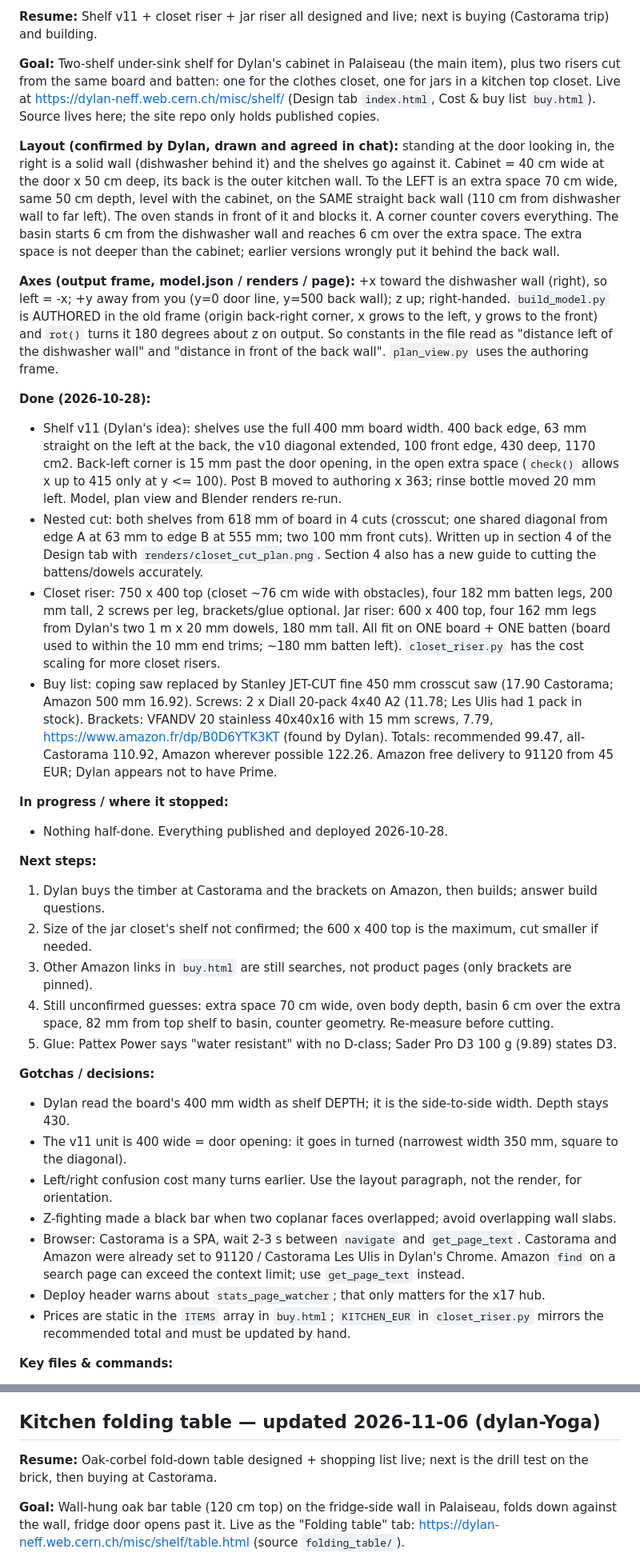
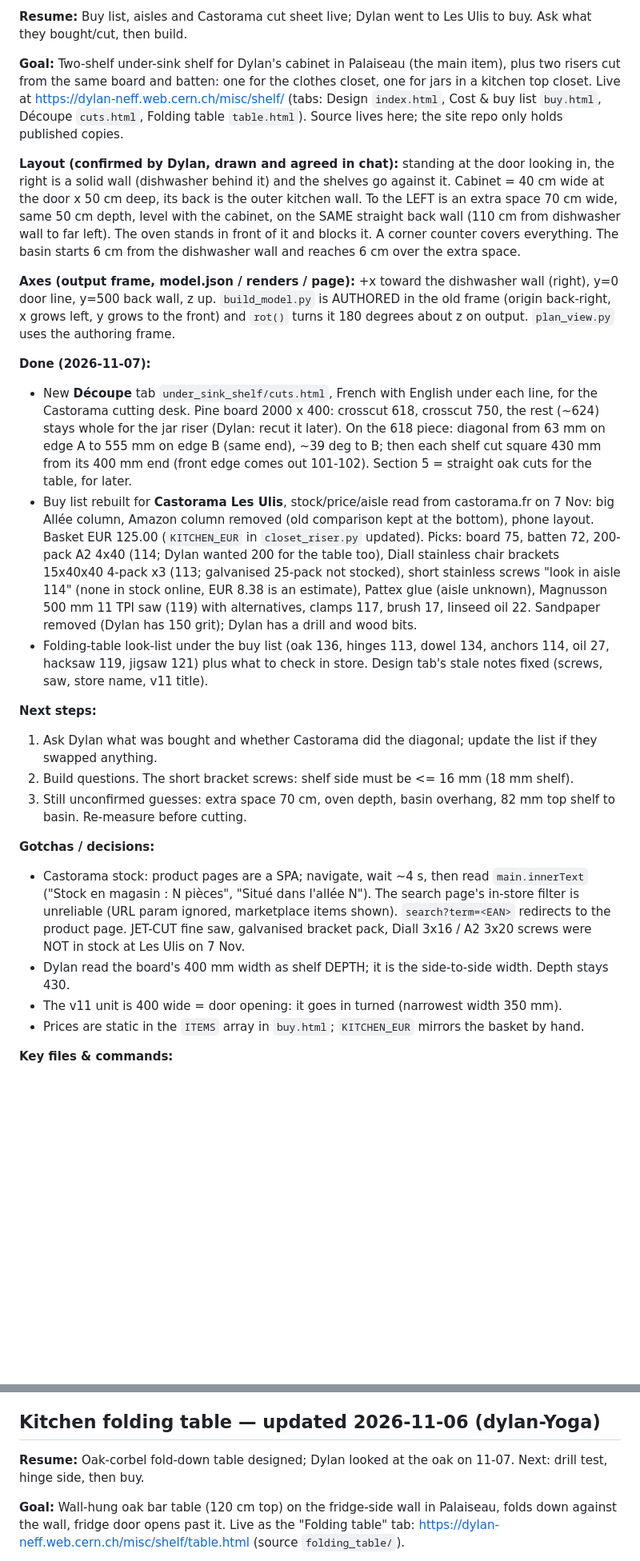
Before and after one commit to Dyn0402/Misc, a Markdown page: HANDOFF.md, 2 parts joined by grey strips. Shown at 80% size. Rendered like a GitHub page; blank space fills up the shorter version.

Commit message:
HANDOFF: shelf shopping trip (cut sheet, Les Ulis aisles), folding table look-list
Co-Authored-By: Claude Opus 5.5 <noreply@anthropic.com>

```diff
--- a/HANDOFF.md
+++ b/HANDOFF.md
@@ -27,54 +27,41 @@
 
-**Resume:** Shelf v11 + closet riser + jar riser all designed and live; next is buying (Castorama trip) and building.
+**Resume:** Buy list, aisles and Castorama cut sheet live; Dylan went to Les Ulis to buy. Ask what they bought/cut, then build.
 
 **Goal:** Two-shelf under-sink shelf for Dylan's cabinet in Palaiseau (the main item), plus two risers
 cut from the same board and batten: one for the clothes closet, one for jars in a kitchen top closet.
-Live at https://dylan-neff.web.cern.ch/misc/shelf/ (Design tab `index.html`, Cost & buy list `buy.html`).
-Source lives here; the site repo only holds published copies.
+Live at https://dylan-neff.web.cern.ch/misc/shelf/ (tabs: Design `index.html`, Cost & buy list `buy.html`,
+Découpe `cuts.html`, Folding table `table.html`). Source lives here; the site repo only holds published copies.
 
-**Layout (confirmed by Dylan, drawn and agreed in chat):** standing at the door looking in, the right is a solid wall (dishwasher behind it) and the shelves go against it. Cabinet = 40 cm wide at the door x 50 cm deep, its back is the outer kitchen wall. To the LEFT is an extra space 70 cm wide, same 50 cm depth, level with the cabinet, on the SAME straight back wall (110 cm from dishwasher wall to far left). The oven stands in front of it and blocks it. A corner counter covers everything. The basin starts 6 cm from the dishwasher wall and reaches 6 cm over the extra space. The extra space is not deeper than the cabinet; earlier versions wrongly put it behind the back wall.
+**Layout (confirmed by Dylan, drawn and agreed in chat):** standing at the door looking in, the right is a solid wall (dishwasher behind it) and the shelves go against it. Cabinet = 40 cm wide at the door x 50 cm deep, its back is the outer kitchen wall. To the LEFT is an extra space 70 cm wide, same 50 cm depth, level with the cabinet, on the SAME straight back wall (110 cm from dishwasher wall to far left). The oven stands in front of it and blocks it. A corner counter covers everything. The basin starts 6 cm from the dishwasher wall and reaches 6 cm over the extra space.
 
-**Axes (output frame, model.json / renders / page):** +x toward the dishwasher wall (right), so left = -x; +y away from you (y=0 door line, y=500 back wall); z up; right-handed. `build_model.py` is AUTHORED in the old frame (origin back-right corner, x grows to the left, y grows to the front) and `rot()` turns it 180 degrees about z on output. So constants in the file read as "distance left of the dishwasher wall" and "distance in front of the back wall". `plan_view.py` uses the authoring frame.
+**Axes (output frame, model.json / renders / page):** +x toward the dishwasher wall (right), y=0 door line, y=500 back wall, z up. `build_model.py` is AUTHORED in the old frame (origin back-right, x grows left, y grows to the front) and `rot()` turns it 180 degrees about z on output. `plan_view.py` uses the authoring frame.
 
-**Done (2026-10-28):**
-- Shelf v11 (Dylan's idea): shelves use the full 400 mm board width. 400 back edge, 63 mm straight on the
-  left at the back, the v10 diagonal extended, 100 front edge, 430 deep, 1170 cm2. Back-left corner is 15 mm
-  past the door opening, in the open extra space (`check()` allows x up to 415 only at y <= 100). Post B
-  moved to authoring x 363; rinse bottle moved 20 mm left. Model, plan view and Blender renders re-run.
-- Nested cut: both shelves from 618 mm of board in 4 cuts (crosscut; one shared diagonal from edge A at
-  63 mm to edge B at 555 mm; two 100 mm front cuts). Written up in section 4 of the Design tab with
-  `renders/closet_cut_plan.png`. Section 4 also has a new guide to cutting the battens/dowels accurately.
-- Closet riser: 750 x 400 top (closet ~76 cm wide with obstacles), four 182 mm batten legs, 200 mm tall,
-  2 screws per leg, brackets/glue optional. Jar riser: 600 x 400 top, four 162 mm legs from Dylan's two
-  1 m x 20 mm dowels, 180 mm tall. All fit on ONE board + ONE batten (board used to within the 10 mm end
-  trims; ~180 mm batten left). `closet_riser.py` has the cost scaling for more closet risers.
-- Buy list: coping saw replaced by Stanley JET-CUT fine 450 mm crosscut saw (17.90 Castorama; Amazon
-  500 mm 16.92). Screws: 2 x Diall 20-pack 4x40 A2 (11.78; Les Ulis had 1 pack in stock). Brackets:
-  VFANDV 20 stainless 40x40x16 with 15 mm screws, 7.79, https://www.amazon.fr/dp/B0D6YTK3KT (found by Dylan).
-  Totals: recommended 99.47, all-Castorama 110.92, Amazon wherever possible 122.26. Amazon free delivery
-  to 91120 from 45 EUR; Dylan appears not to have Prime.
-
-**In progress / where it stopped:**
-- Nothing half-done. Everything published and deployed 2026-10-28.
+**Done (2026-11-07):**
+- New **Découpe** tab `under_sink_shelf/cuts.html`, French with English under each line, for the Castorama cutting desk.
+  Pine board 2000 x 400: crosscut 618, crosscut 750, the rest (~624) stays whole for the jar riser (Dylan: recut it later).
+  On the 618 piece: diagonal from 63 mm on edge A to 555 mm on edge B (same end), ~39 deg to B; then each shelf cut
+  square 430 mm from its 400 mm end (front edge comes out 101-102). Section 5 = straight oak cuts for the table, for later.
+- Buy list rebuilt for **Castorama Les Ulis**, stock/price/aisle read from castorama.fr on 7 Nov: big Allée column, Amazon
+  column removed (old comparison kept at the bottom), phone layout. Basket EUR 125.00 (`KITCHEN_EUR` in `closet_riser.py` updated).
+  Picks: board 75, batten 72, 200-pack A2 4x40 (114; Dylan wanted 200 for the table too), Diall stainless chair brackets
+  15x40x40 4-pack x3 (113; galvanised 25-pack not stocked), short stainless screws "look in aisle 114" (none in stock
+  online, EUR 8.38 is an estimate), Pattex glue (aisle unknown), Magnusson 500 mm 11 TPI saw (119) with alternatives,
+  clamps 117, brush 17, linseed oil 22. Sandpaper removed (Dylan has 150 grit); Dylan has a drill and wood bits.
+- Folding-table look-list under the buy list (oak 136, hinges 113, dowel 134, anchors 114, oil 27, hacksaw 119, jigsaw 121)
+  plus what to check in store. Design tab's stale notes fixed (screws, saw, store name, v11 title).
 
 **Next steps:**
-1. Dylan buys the timber at Castorama and the brackets on Amazon, then builds; answer build questions.
-2. Size of the jar closet's shelf not confirmed; the 600 x 400 top is the maximum, cut smaller if needed.
-3. Other Amazon links in `buy.html` are still searches, not product pages (only brackets are pinned).
-4. Still unconfirmed guesses: extra space 70 cm wide, oven body depth, basin 6 cm over the extra space,
-   82 mm from top shelf to basin, counter geometry. Re-measure before cutting.
-5. Glue: Pattex Power says "water resistant" with no D-class; Sader Pro D3 100 g (9.89) states D3.
+1. Ask Dylan what was bought and whether Castorama did the diagonal; update the list if they swapped anything.
+2. Build questions. The short bracket screws: shelf side must be <= 16 mm (18 mm shelf).
+3. Still unconfirmed guesses: extra space 70 cm, oven depth, basin overhang, 82 mm top shelf to basin. Re-measure before cutting.
 
 **Gotchas / decisions:**
+- Castorama stock: product pages are a SPA; navigate, wait ~4 s, then read `main.innerText` ("Stock en magasin : N pièces",
+  "Situé dans l'allée N"). The search page's in-store filter is unreliable (URL param ignored, marketplace items shown).
+  `search?term=<EAN>` redirects to the product page. JET-CUT fine saw, galvanised bracket pack, Diall 3x16 / A2 3x20 screws
+  were NOT in stock at Les Ulis on 7 Nov.
 - Dylan read the board's 400 mm width as shelf DEPTH; it is the side-to-side width. Depth stays 430.
-- The v11 unit is 400 wide = door opening: it goes in turned (narrowest width 350 mm, square to the diagonal).
-- Left/right confusion cost many turns earlier. Use the layout paragraph, not the render, for orientation.
-- Z-fighting made a black bar when two coplanar faces overlapped; avoid overlapping wall slabs.
-- Browser: Castorama is a SPA, wait 2-3 s between `navigate` and `get_page_text`. Castorama and Amazon
-  were already set to 91120 / Castorama Les Ulis in Dylan's Chrome. Amazon `find` on a search page can
-  exceed the context limit; use `get_page_text` instead.
-- Deploy header warns about `stats_page_watcher`; that only matters for the x17 hub.
-- Prices are static in the `ITEMS` array in `buy.html`; `KITCHEN_EUR` in `closet_riser.py` mirrors the
-  recommended total and must be updated by hand.
+- The v11 unit is 400 wide = door opening: it goes in turned (narrowest width 350 mm).
+- Prices are static in the `ITEMS` array in `buy.html`; `KITCHEN_EUR` mirrors the basket by hand.
 
 **Key files & commands:**
@@ -104,7 +89,7 @@ Source lives here; the site repo only holds published copies.
 
 ## Kitchen folding table — updated 2026-11-06 (dylan-Yoga)
 
-**Resume:** Oak-corbel fold-down table designed + shopping list live; next is the drill test on the brick, then buying at Castorama.
+**Resume:** Oak-corbel fold-down table designed; Dylan looked at the oak on 11-07. Next: drill test, hinge side, then buy.
 
 **Goal:** Wall-hung oak bar table (120 cm top) on the fridge-side wall in Palaiseau, folds down against the wall, fridge door
 opens past it. Live as the "Folding table" tab: https://dylan-neff.web.cern.ch/misc/shelf/table.html (source `folding_table/`).
```
Also changed, not shown: other parts of HANDOFF.md (+8 -8 lines).
